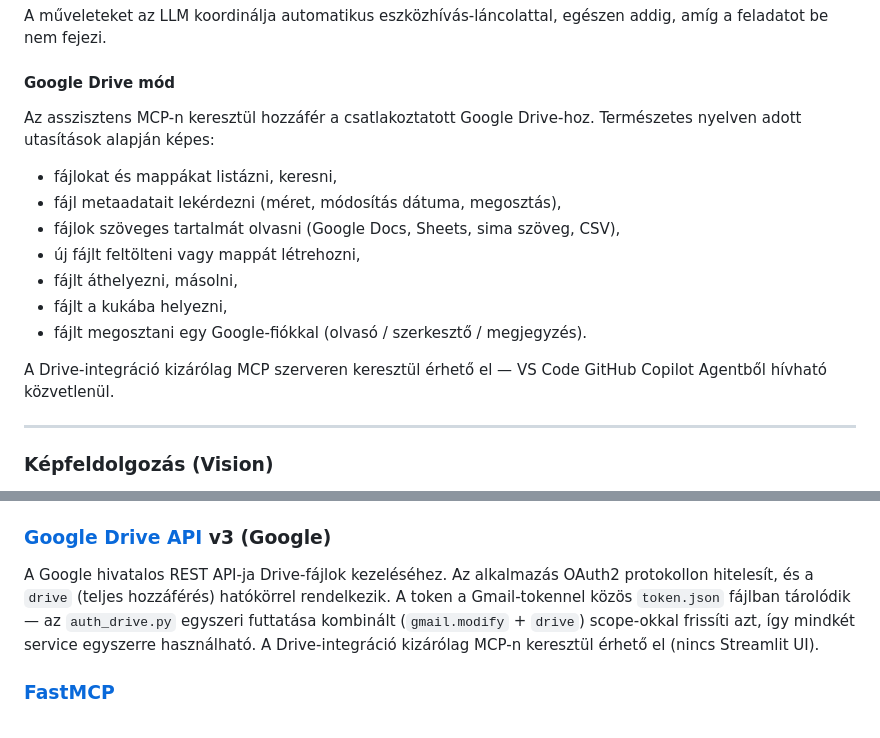
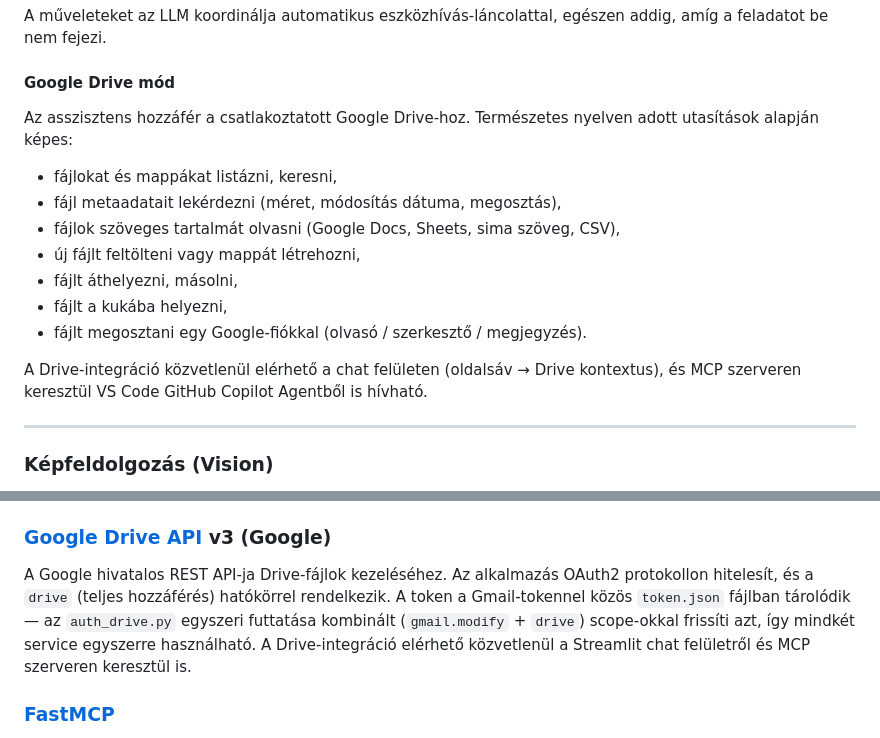
Before and after one commit to graphtrek/tiro, a Markdown page: README.md, 2 parts joined by grey strips. GitHub-like rendering.

Commit message:
Update Google Drive integration details in README; clarify access methods and remove MCP reference

```diff
--- a/README.md
+++ b/README.md
@@ -33,7 +33,7 @@ Az asszisztens teljes hozzáféréssel rendelkezik a csatlakoztatott Gmail-fiók
 A műveleteket az LLM koordinálja automatikus eszközhívás-láncolattal, egészen addig, amíg a feladatot be nem fejezi.
 
 #### Google Drive mód
-Az asszisztens MCP-n keresztül hozzáfér a csatlakoztatott Google Drive-hoz. Természetes nyelven adott utasítások alapján képes:
+Az asszisztens hozzáfér a csatlakoztatott Google Drive-hoz. Természetes nyelven adott utasítások alapján képes:
 - fájlokat és mappákat listázni, keresni,
 - fájl metaadatait lekérdezni (méret, módosítás dátuma, megosztás),
 - fájlok szöveges tartalmát olvasni (Google Docs, Sheets, sima szöveg, CSV),
@@ -42,7 +42,7 @@ Az asszisztens MCP-n keresztül hozzáfér a csatlakoztatott Google Drive-hoz. T
 - fájlt a kukába helyezni,
 - fájlt megosztani egy Google-fiókkal (olvasó / szerkesztő / megjegyzés).
 
-A Drive-integráció kizárólag MCP szerveren keresztül érhető el — VS Code GitHub Copilot Agentből hívható közvetlenül.
+A Drive-integráció közvetlenül elérhető a chat felületen (oldalsáv → Drive kontextus), és MCP szerveren keresztül VS Code GitHub Copilot Agentből is hívható.
 
 ---
 
@@ -134,7 +134,7 @@ Privátszféra-barát keresőmotor-integráció, amely nem igényel API kulcsot
 A Google hivatalos REST API-ja Gmail-műveletek végrehajtásához. Az alkalmazás OAuth2 protokollon keresztül kap felhatalmazást, és a `gmail.modify` jogosultsági hatókörrel rendelkezik. A hozzáférési token helyileg tárolódik (`token.json`).
 
 ### [Google Drive API](https://developers.google.com/drive/api) v3 (Google)
-A Google hivatalos REST API-ja Drive-fájlok kezeléséhez. Az alkalmazás OAuth2 protokollon hitelesít, és a `drive` (teljes hozzáférés) hatókörrel rendelkezik. A token a Gmail-tokennel közös `token.json` fájlban tárolódik — az `auth_drive.py` egyszeri futtatása kombinált (`gmail.modify` + `drive`) scope-okkal frissíti azt, így mindkét service egyszerre használható. A Drive-integráció kizárólag MCP-n keresztül érhető el (nincs Streamlit UI).
+A Google hivatalos REST API-ja Drive-fájlok kezeléséhez. Az alkalmazás OAuth2 protokollon hitelesít, és a `drive` (teljes hozzáférés) hatókörrel rendelkezik. A token a Gmail-tokennel közös `token.json` fájlban tárolódik — az `auth_drive.py` egyszeri futtatása kombinált (`gmail.modify` + `drive`) scope-okkal frissíti azt, így mindkét service egyszerre használható. A Drive-integráció elérhető közvetlenül a Streamlit chat felületről és MCP szerveren keresztül is.
 
 ### [FastMCP](https://github.com/jlowin/fastmcp)
 A Model Context Protocol (MCP) Python implementációja. Az alkalmazás két MCP szervert regisztrál `stdio` transzporton: `gmail` (Gmail-műveletek) és `gdrive` (Drive-műveletek). Mindkettő közvetlenül elérhető VS Code GitHub Copilot Agent-ből.
```
